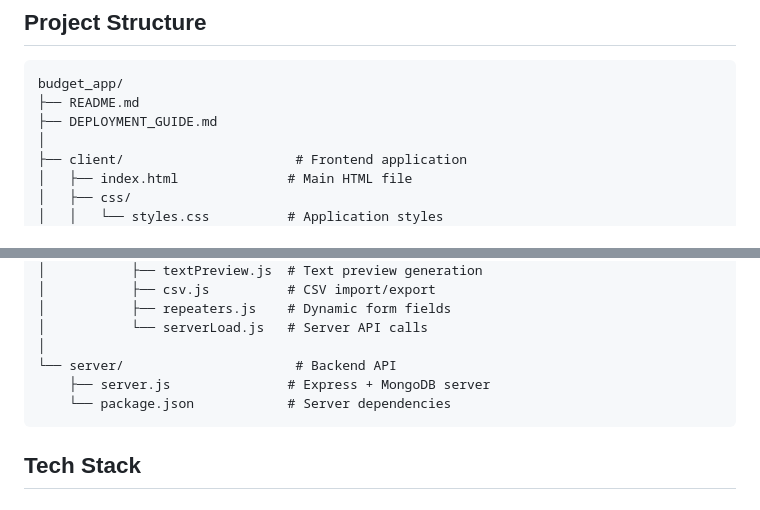
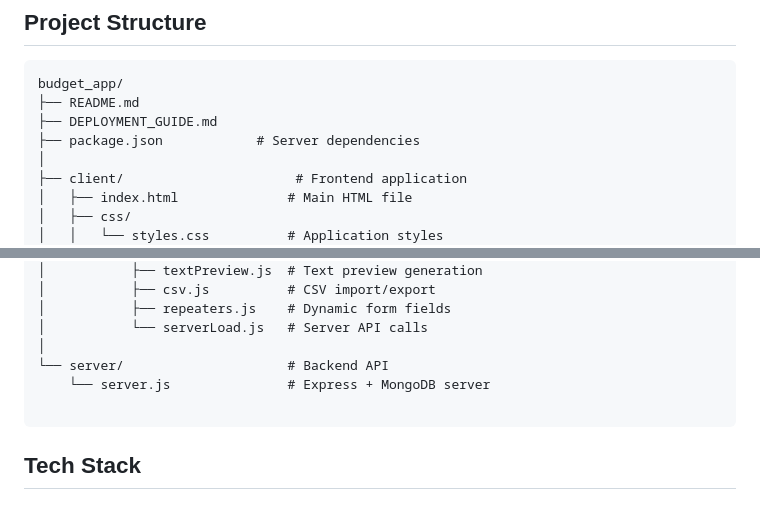
Before and after one commit to RaidenIV/budget_app, a Markdown page: README.md, 2 parts joined by grey strips. GitHub-like rendering.

Commit message:
Update README to include package.json in directory structure
Added package.json to server dependencies section in README.

````diff
--- a/README.md
+++ b/README.md
@@ -29,6 +29,7 @@ A comprehensive budget tracking application for managing event expenses and reve
 budget_app/
 ├── README.md
 ├── DEPLOYMENT_GUIDE.md
+├── package.json            # Server dependencies
 │
 ├── client/                      # Frontend application
 │   ├── index.html              # Main HTML file
@@ -47,9 +48,9 @@ budget_app/
 │           ├── repeaters.js    # Dynamic form fields
 │           └── serverLoad.js   # Server API calls
 │
-└── server/                      # Backend API
-    ├── server.js               # Express + MongoDB server
-    └── package.json            # Server dependencies
+└── server/                     # Backend API
+    └── server.js               # Express + MongoDB server
+
 ```
 
 ## Tech Stack
````
